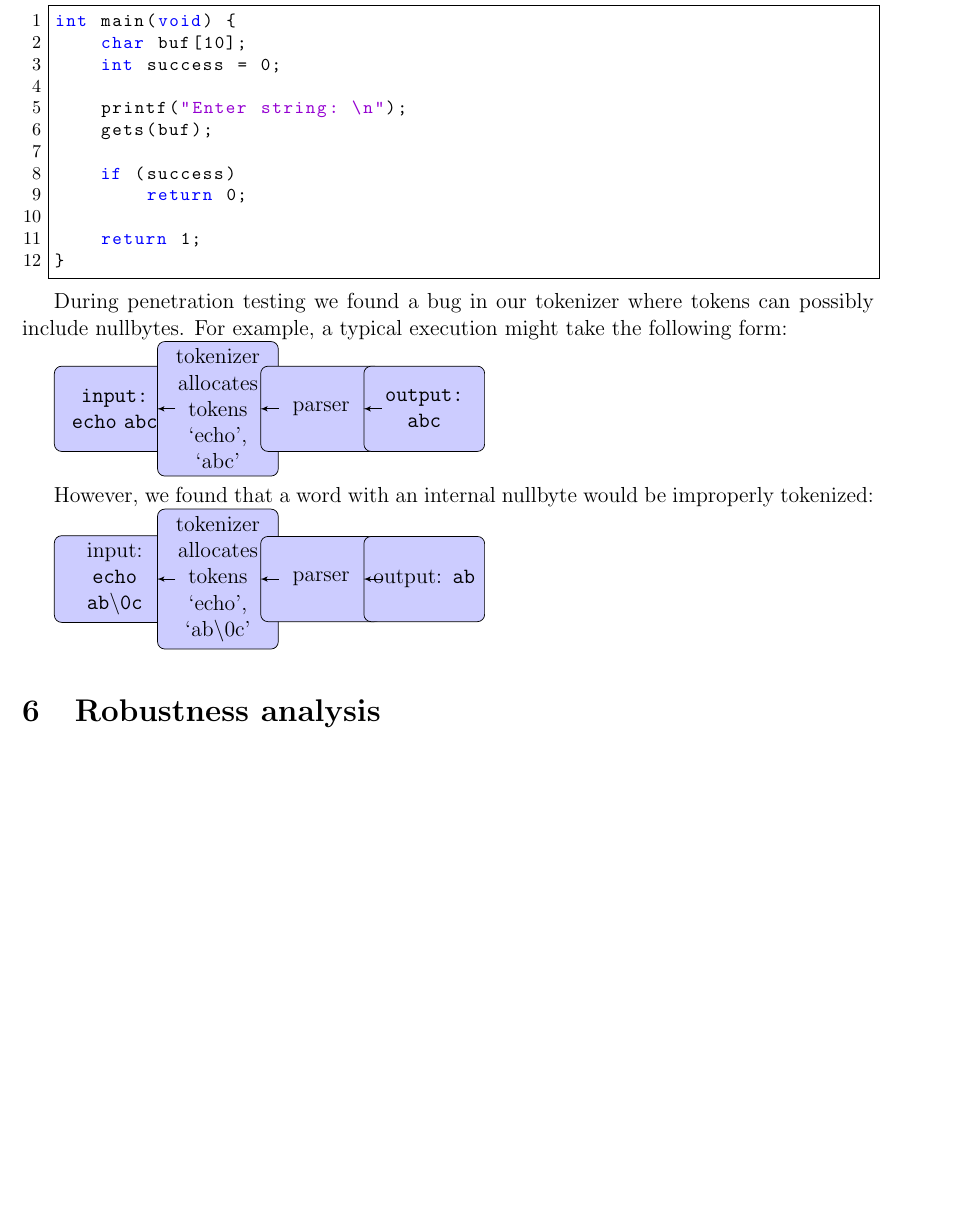
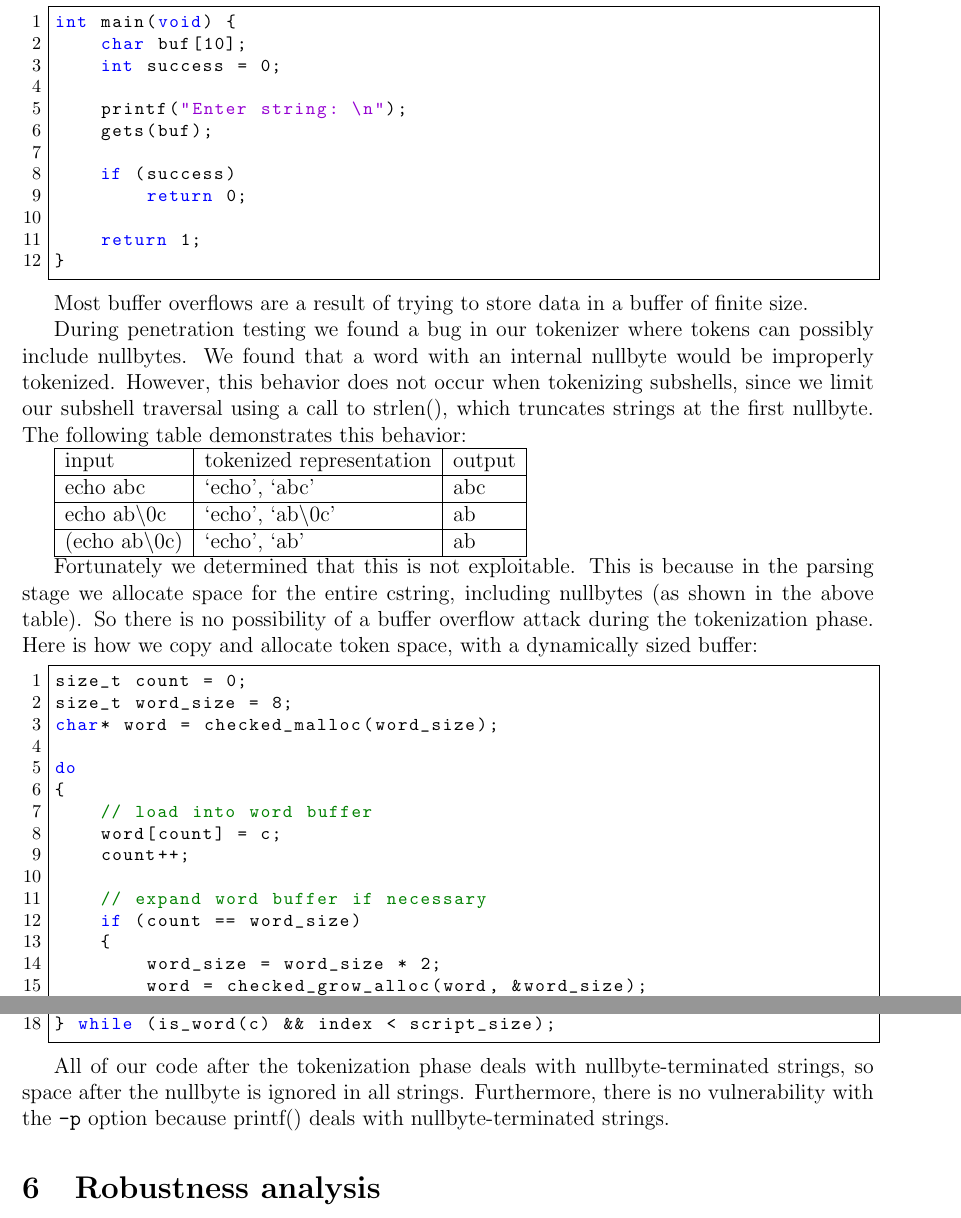
Before and after one commit to akhahaha/CS111-Lab1, a LaTeX paper (design_project/report.tex): part of page 3 of 4 before the commit and two parts of pages 3 and 4 of 4 after it, the two joined at a grey line, cut so that both start at the same text, the shorter picture padded with empty space. Compiled offline with pdfLaTeX.

Commit message:
Explained nullbyte bug

```diff
--- a/design_project/report.tex
+++ b/design_project/report.tex
@@ -142,33 +136,43 @@ int main(void) {
 }
 \end{lstlisting}
 
-During penetration testing we found a bug in our tokenizer where tokens can possibly include nullbytes. For example, a typical execution might take the following form:
+Most buffer overflows are a result of trying to store data in a buffer of finite size.
 
-\begin{tikzpicture}[node distance = 2cm, auto]
-    % Place nodes
-    \node [block] (script) {\texttt{input: echo abc}};
-    \node [block, right of=script] (tokenizer) {tokenizer allocates tokens `echo', `abc'};
-    \node [block, right of=tokenizer] (parser) {parser};
-    \node [block, right of=parser] (execution) {\texttt{output: abc}};
-    % Draw edges
-    \path [line] (script) -- (tokenizer);
-    \path [line] (tokenizer) -- (parser);
-    \path [line] (parser) -- (execution);
-\end{tikzpicture}
+During penetration testing we found a bug in our tokenizer where tokens can possibly include nullbytes. We found that a word with an internal nullbyte would be improperly tokenized. However, this behavior does not occur when tokenizing subshells, since we limit our subshell traversal using a call to strlen(), which truncates strings at the first nullbyte. The following table demonstrates this behavior:
 
-However, we found that a word with an internal nullbyte would be improperly tokenized:
+  \begin{tabular}{ | l | l | l | }
+    \hline
+    input & tokenized representation & output \\ \hline
+    echo abc & `echo', `abc' & abc \\ \hline
+    echo ab\textbackslash0c & `echo', `ab\textbackslash0c' & ab \\ \hline
+    (echo ab\textbackslash0c) & `echo', `ab' & ab \\
+    \hline
+  \end{tabular}
 
-\begin{tikzpicture}[node distance = 2cm, auto]
-    % Place nodes
-    \node [block] (script) {input: \texttt{echo ab\textbackslash0c}};
-    \node [block, right of=script] (tokenizer) {tokenizer allocates tokens `echo', `ab\textbackslash0c'};
-    \node [block, right of=tokenizer] (parser) {parser};
-    \node [block, right of=parser] (execution) {output: \texttt{ab}};
-    % Draw edges
-    \path [line] (script) -- (tokenizer);
-    \path [line] (tokenizer) -- (parser);
-    \path [line] (parser) -- (execution);
-\end{tikzpicture}
+Fortunately we determined that this is not exploitable. This is because in the parsing stage we allocate space for the entire cstring, including nullbytes (as shown in the above table). So there is no possibility of a buffer overflow attack during the tokenization phase. Here is how we copy and allocate token space, with a dynamically sized buffer:
+
+\begin{lstlisting}[frame=single]
+size_t count = 0;
+size_t word_size = 8;
+char* word = checked_malloc(word_size);
+
+do
+{
+    // load into word buffer
+    word[count] = c;
+    count++;
+
+    // expand word buffer if necessary
+    if (count == word_size)
+    {
+        word_size = word_size * 2;
+        word = checked_grow_alloc(word, &word_size);
+    }
+    script++; index++; c = *script;
+} while (is_word(c) && index < script_size);
+\end{lstlisting}
+
+All of our code after the tokenization phase deals with nullbyte-terminated strings, so space after the nullbyte is ignored in all strings. Furthermore, there is no vulnerability with the \texttt{-p} option because printf() deals with nullbyte-terminated strings.
 
 
 
```
Also changed, not shown: design_project/report.tex (6 more changed lines).
